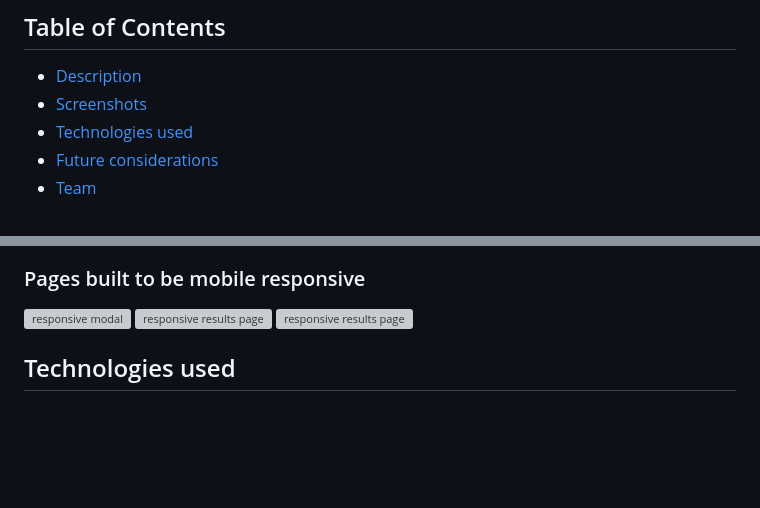
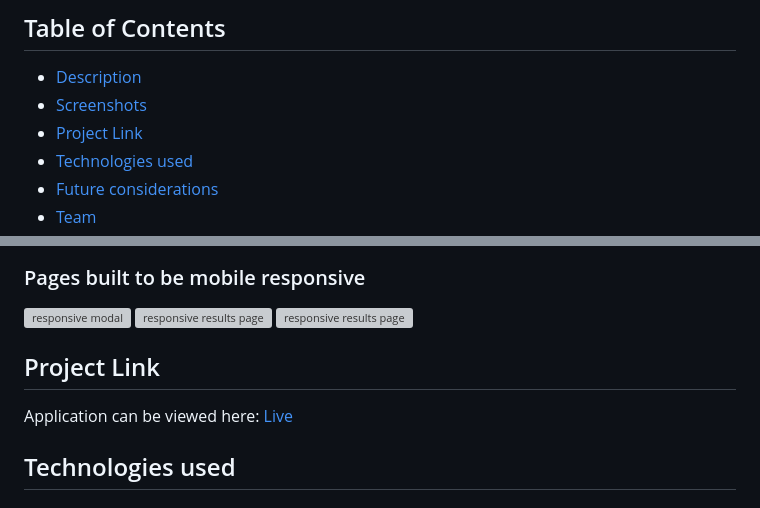
Before and after one commit to yvonnesarah/Quiz-maker, a Markdown page: README.md, 2 parts joined by grey strips. Rendered like a GitHub page; blank space fills up the shorter version; grey boxes are pictures that could not be loaded.

Commit message:
Updated README with live link included

```diff
--- a/README.md
+++ b/README.md
@@ -6,6 +6,7 @@
 
 - [Description](#description)
 - [Screenshots](#screenshots)
+- [Project Link](#project-link)
 - [Technologies used](#technologies-used)
 - [Future considerations](#future-considerations)
 - [Team](#team)
@@ -43,6 +44,11 @@ Here are some screenshots of the deployed application in use.
 
 ### Pages built to be mobile responsive
 <img src="./assets/README_images/responsive1_page-0001.jpg" width="200" title="responsive modal" alt="responsive modal">   <img src="./assets/README_images/resposive2_page-0001.jpg" width="200" title="responsive results page" alt="responsive results page">   <img src="./assets/README_images/responsive3_page-0001.jpg" width="200" title="responsive results page" alt="responsive results page">
+
+## Project Link
+
+Application can be viewed here:
+[Live](https://yvonnesarah.github.io/Quiz-maker/)
 
 ## Technologies used
 
```
